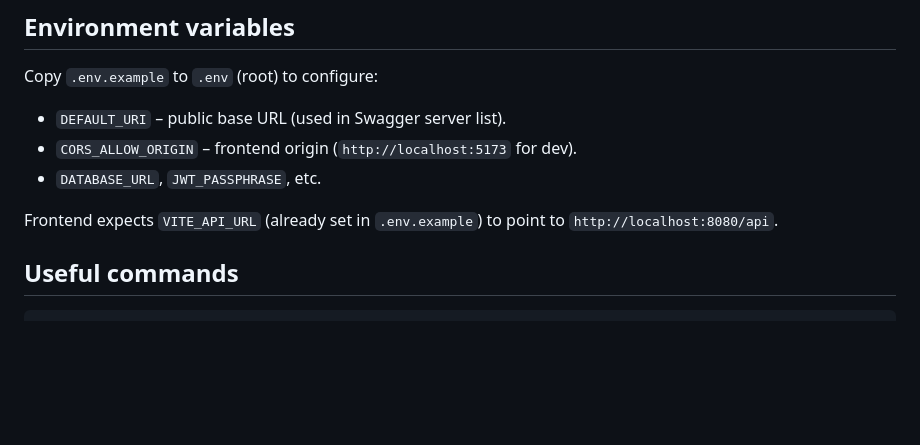
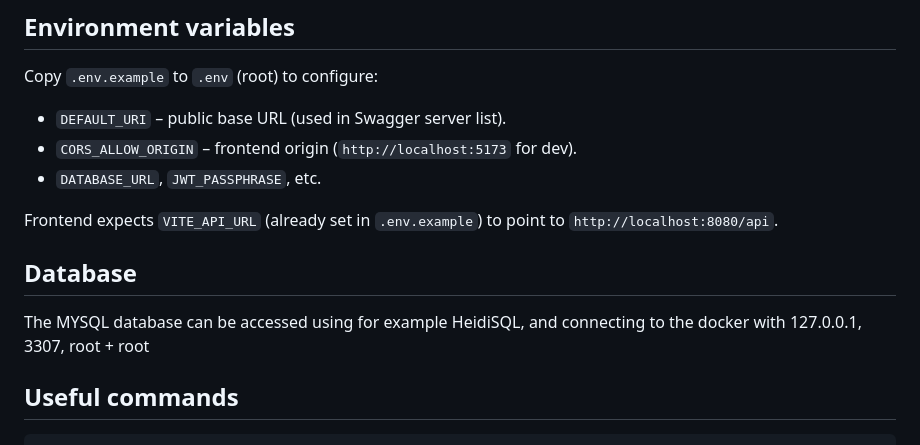
Before and after one commit to HorvathStefanDaniel/AppointmentBookingSystem, a Markdown page: README.md, the part around the change. Rendered like a GitHub page; blank space fills up the shorter version.

```diff
--- a/README.md
+++ b/README.md
@@ -94,6 +94,8 @@ Copy `.env.example` to `.env` (root) to configure:
 - `DATABASE_URL`, `JWT_PASSPHRASE`, etc.
 
 Frontend expects `VITE_API_URL` (already set in `.env.example`) to point to `http://localhost:8080/api`.
+## Database
+The MYSQL database can be accessed using for example HeidiSQL, and connecting to the docker with 127.0.0.1, 3307, root + root
 
 ## Useful commands
 
```
